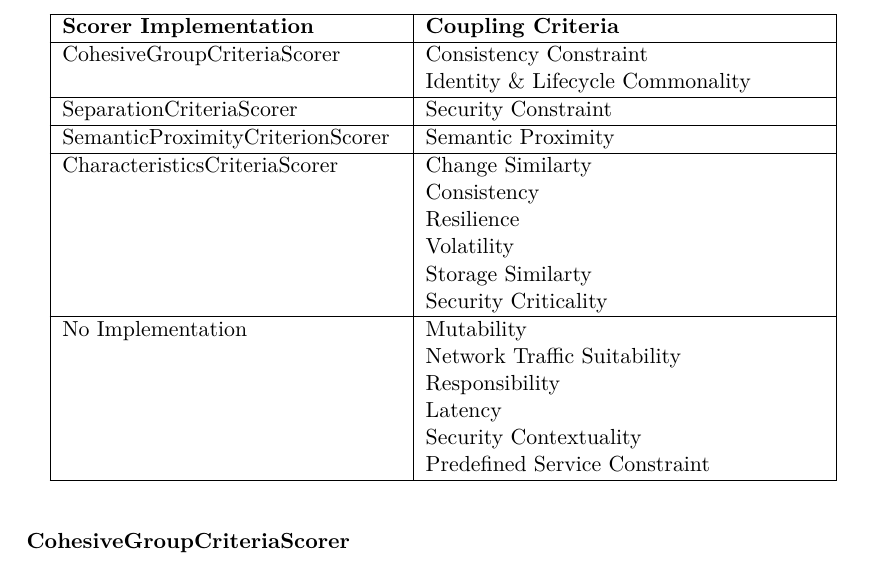
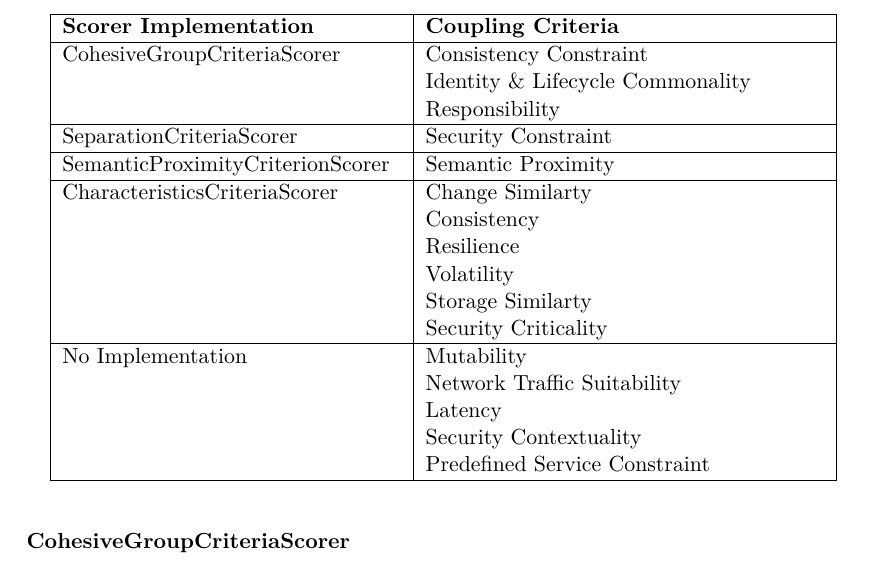
Before and after one commit to gysel/ServiceCutter-BachelorThesis, a LaTeX thesis (BachelorThesis.tex, which reads implementation.tex): part of page 41 of 82, cut so that both start at the same text. Compiled offline with pdfLaTeX; an older LaTeX class or package is replaced by its successor.

Commit message:
use cohesive groups for responsibility criterion

```diff
--- a/implementation.tex
+++ b/implementation.tex
@@ -281,7 +281,7 @@ Currently there are four CriterionScorer implementations for different coupling
 		\hline
 		\textbf{Scorer Implementation} & \textbf{Coupling Criteria}  \\
 		\hline
-		CohesiveGroupCriteriaScorer & Consistency Constraint \newline Identity \& Lifecycle Commonality   \\
+		CohesiveGroupCriteriaScorer & Consistency Constraint \newline Identity \& Lifecycle Commonality \newline Responsibility  \\
 		\hline
 		SeparationCriteriaScorer & Security Constraint  \\
 		\hline
@@ -289,7 +289,7 @@ Currently there are four CriterionScorer implementations for different coupling
 		\hline
 		CharacteristicsCriteriaScorer & Change Similarty \newline Consistency \newline Resilience \newline Volatility \newline Storage Similarty \newline Security Criticality  \\
 		\hline
-		No Implementation & Mutability \newline Network Traffic Suitability \newline Responsibility \newline Latency \newline Security Contextuality \newline Predefined Service Constraint  \\
+		No Implementation & Mutability \newline Network Traffic Suitability \newline Latency \newline Security Contextuality \newline Predefined Service Constraint  \\
 		\hline
 	\end{tabular}
 \end{table}
```
